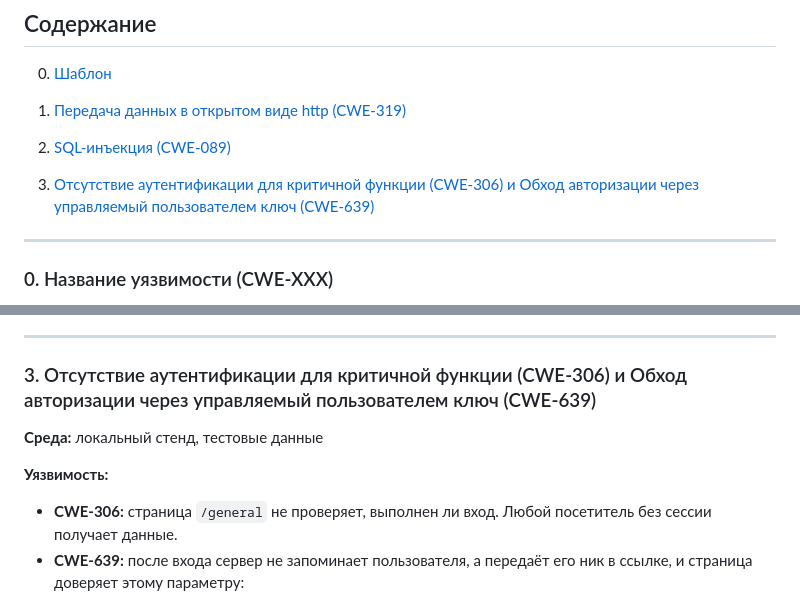
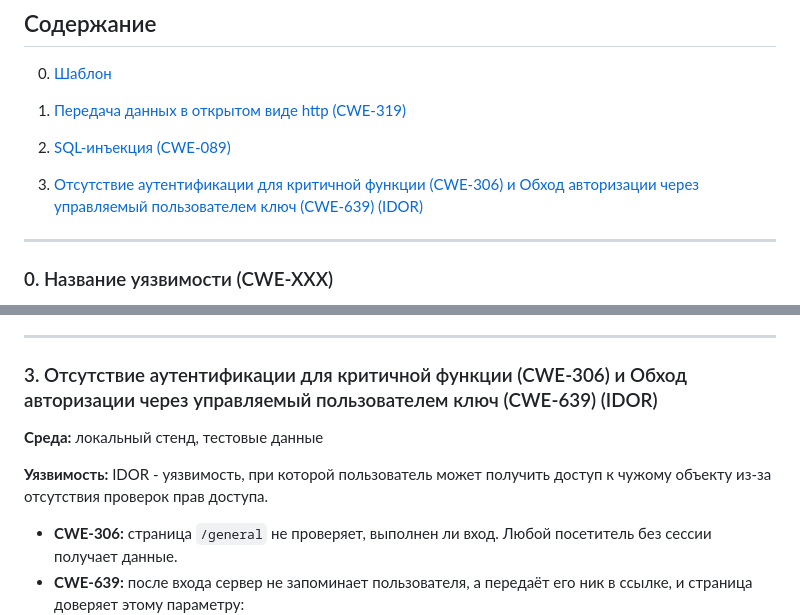
Before and after one commit to cameon8868/web_cybersecurity, a Markdown page: cybersecurity/Cybersecurity.md, 2 parts joined by grey strips. GitHub-like rendering.

```diff
--- a/cybersecurity/Cybersecurity.md
+++ b/cybersecurity/Cybersecurity.md
@@ -12,7 +12,7 @@
 
 2. [SQL-инъекция (CWE-089)](#2-sql-инъекция-cwe-089)
 
-3. [Отсутствие аутентификации для критичной функции (CWE-306) и Обход авторизации через управляемый пользователем ключ (CWE-639)](#3-отсутствие-аутентификации-для-критичной-функции-cwe-306-и-обход-авторизации-через-управляемый-пользователем-ключ-cwe-639)
+3. [Отсутствие аутентификации для критичной функции (CWE-306) и Обход авторизации через управляемый пользователем ключ (CWE-639) (IDOR)](#3-отсутствие-аутентификации-для-критичной-функции-cwe-306-и-обход-авторизации-через-управляемый-пользователем-ключ-cwe-639-idor)
 
 ---
 
@@ -107,11 +107,11 @@ public interface UserRepository extends JpaRepository<User, Long> {
 
 ---
 
-### 3. Отсутствие аутентификации для критичной функции (CWE-306) и Обход авторизации через управляемый пользователем ключ (CWE-639)
+### 3. Отсутствие аутентификации для критичной функции (CWE-306) и Обход авторизации через управляемый пользователем ключ (CWE-639) (IDOR)
 
 **Среда:** локальный стенд, тестовые данные
 
-**Уязвимость:**
+**Уязвимость:** IDOR - уязвимость, при которой пользователь может получить доступ к чужому объекту из-за  отсутствия проверок прав доступа.
 - **CWE-306:** страница `/general` не проверяет, выполнен ли вход. Любой посетитель без сессии получает данные.
 - **CWE-639:** после входа сервер не запоминает пользователя, а передаёт его ник в ссылке, и страница доверяет этому параметру:
 
```
